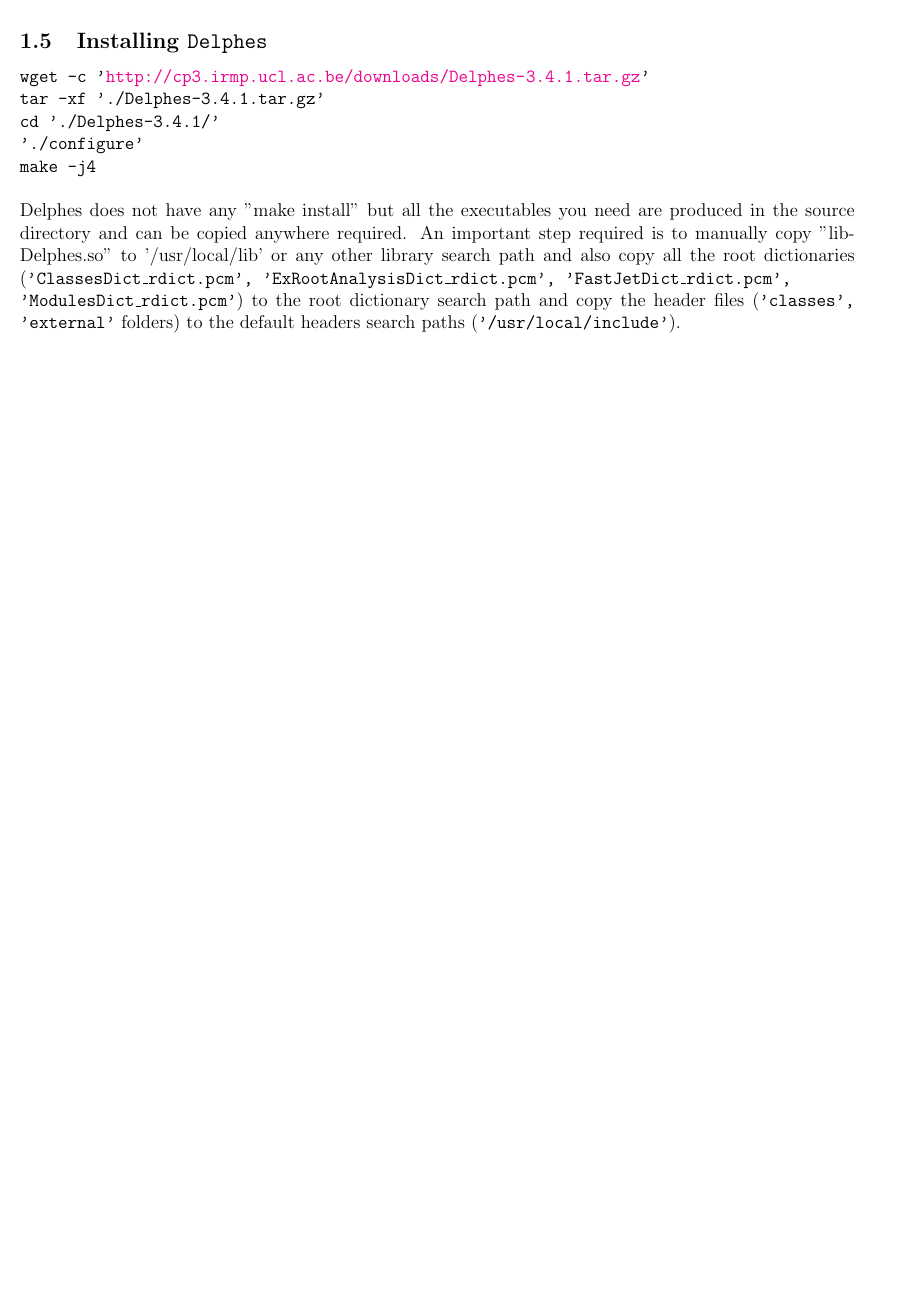
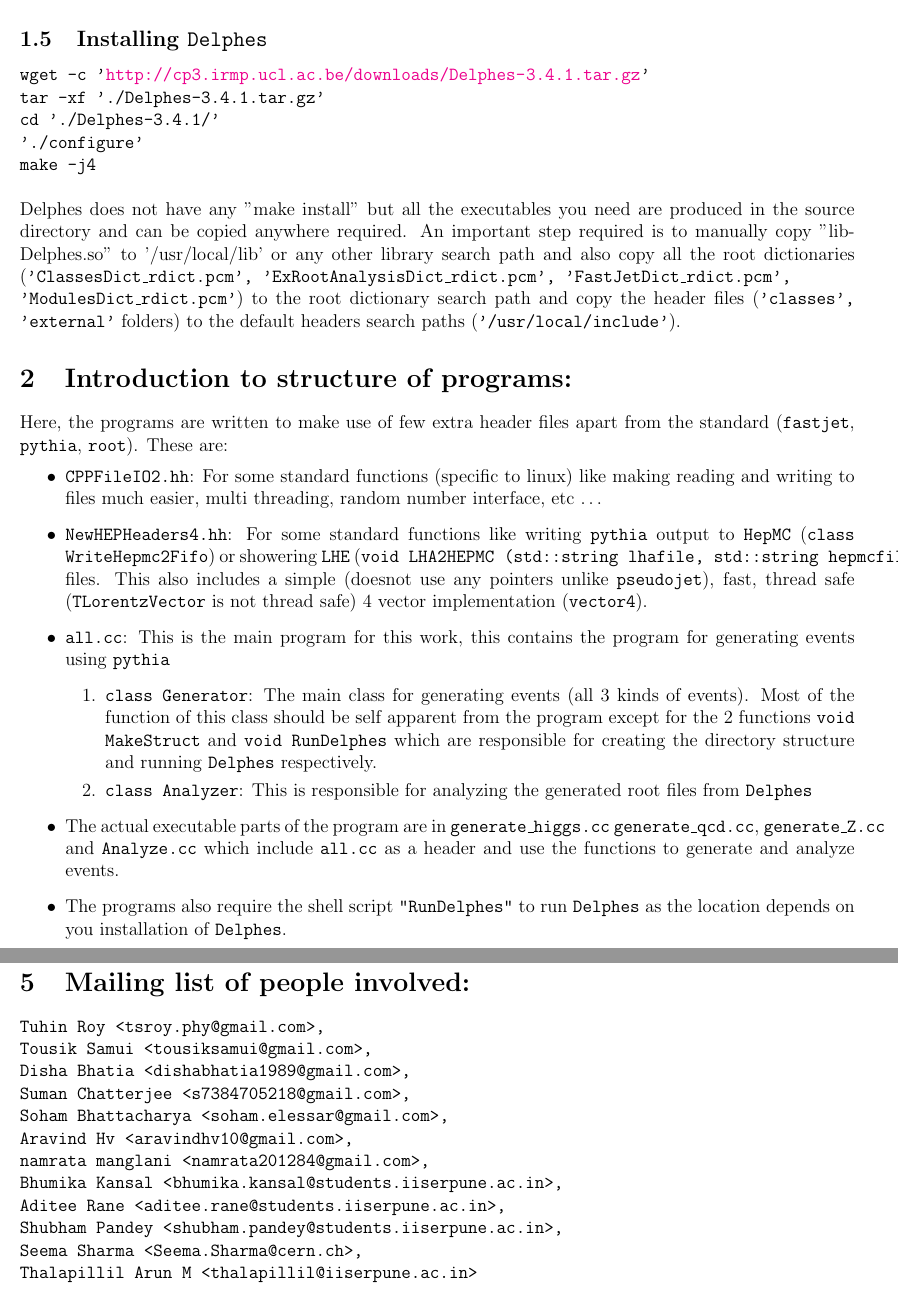
Before and after one commit to aravindhv10/MUMBAIPUNETAUTAGGER, a LaTeX document (PYTHIA_PART/Documentation/Src/main.tex, which reads PYTHIA_PART/Documentation/Src/MailingList.tex, PYTHIA_PART/Documentation/Src/content.tex): part of page 2 of 6 before the commit and two parts of pages 2 and 8 of 8 after it, the two joined at a grey line, cut so that both start at the same text, the shorter picture padded with empty space. The pictures show the PDF file PYTHIA_PART/README.pdf that the author committed with the source.

Commit message:
Updated Documentation

```diff
--- /dev/null
+++ b/PYTHIA_PART/Documentation/Src/MailingList.tex
@@ -0,0 +1,15 @@
+\section{Mailing list of people involved:}
+{ \tt
+	Tuhin Roy <tsroy.phy@gmail.com>,\\
+	Tousik Samui <tousiksamui@gmail.com>,\\
+	Disha Bhatia <dishabhatia1989@gmail.com>,\\
+	Suman Chatterjee <s7384705218@gmail.com>,\\
+	Soham Bhattacharya <soham.elessar@gmail.com>,\\
+	Aravind Hv <aravindhv10@gmail.com>,\\
+	namrata manglani <namrata201284@gmail.com>,\\
+	Bhumika Kansal <bhumika.kansal@students.iiserpune.ac.in>,\\
+	Aditee Rane <aditee.rane@students.iiserpune.ac.in>,\\
+	Shubham Pandey <shubham.pandey@students.iiserpune.ac.in>,\\
+	Seema Sharma <Seema.Sharma@cern.ch>,\\
+	Thalapillil Arun M <thalapillil@iiserpune.ac.in>
+}
--- a/PYTHIA_PART/Documentation/Src/content.tex
+++ b/PYTHIA_PART/Documentation/Src/content.tex
@@ -48,6 +48,28 @@ If this method does not produce a good executable then you should compile root f
 Delphes does not have any "make install" but all the executables you need are produced in the source directory and can be copied anywhere required.
 An important step required is to manually copy "libDelphes.so" to '/usr/local/lib' or any other library search path and also copy all the root dictionaries
 ({\tt 'ClassesDict\_rdict.pcm', 'ExRootAnalysisDict\_rdict.pcm', 'FastJetDict\_rdict.pcm',\\ 'ModulesDict\_rdict.pcm'}) to the root dictionary search path and copy the header files ({\tt 'classes', 'external'} folders) to the default headers search paths ({\tt '/usr/local/include'}).
+
+\section{Introduction to structure of programs:}
+
+Here, the programs are written to make use of few extra header files apart from the standard ({\tt fastjet}, {\tt pythia}, {\tt root}). These are:
+\begin{itemize}
+	\item {\tt CPPFileIO2.hh}: For some standard functions (specific to linux) like making reading and writing to files much easier, multi threading, random number interface, etc $\dots$
+
+	\item {\tt NewHEPHeaders4.hh}: For some standard functions like writing {\tt pythia} output to {\tt HepMC} ({\tt class WriteHepmc2Fifo}) or showering {\tt LHE} ({\tt void LHA2HEPMC (std::string lhafile, std::string hepmcfile)}) files. This also includes a simple (doesnot use any pointers unlike {\tt pseudojet}), fast, thread safe ({\tt TLorentzVector} is not thread safe) 4 vector implementation ({\tt vector4}).
+
+	\item {\tt all.cc}: This is the main program for this work, this contains the program for generating events using {\tt pythia}
+	\begin{enumerate}
+		\item {\tt class Generator}: The main class for generating events (all 3 kinds of events). Most of the function of this class should be self apparent from the program except for the 2 functions {\tt void MakeStruct} and {\tt void RunDelphes} which are responsible for creating the directory structure and running {\tt Delphes} respectively.
+
+		\item {\tt class Analyzer}: This is responsible for analyzing the generated root files from {\tt Delphes}
+	\end{enumerate}
+
+	\item The actual executable parts of the program are in
+	{\tt generate\_higgs.cc} {\tt generate\_qcd.cc}, {\tt generate\_Z.cc} and {\tt Analyze.cc} which include {\tt all.cc} as a header and use the functions to generate and analyze events.
+
+	\item The programs also require the shell script {\tt "RunDelphes"} to run {\tt Delphes} as the location depends on you installation of {\tt Delphes}.
+
+\end{itemize}
 
 \section{Generating the events:}
 The event generation is done in {\pyth} and written in {\tt HepMC} formate.
```
Also changed, not shown: PYTHIA_PART/Documentation/Src/main.tex (+1 -0 lines), PYTHIA_PART/Documentation/template/BDRSCode.tex (added, +1 -0 lines), PYTHIA_PART/Documentation/template/MailingList.tex (added, +1 -0 lines), PYTHIA_PART/Documentation/template/content.tex (added, +1 -0 lines), PYTHIA_PART/Documentation/template/header.tex (added, +1 -0 lines), PYTHIA_PART/Documentation/template/main.tex (added, +1 -0 lines), PYTHIA_PART/Documentation/template/BDRSCode.pdf (added), PYTHIA_PART/Documentation/template/MassHistBoostedHiggs.pdf (added), PYTHIA_PART/Documentation/template/MassHistBoostedHiggsGenVectors.pdf (added), PYTHIA_PART/Documentation/template/MassHistBoostedQCD.pdf (added), PYTHIA_PART/Documentation/template/MassHistEFlow.pdf (added), PYTHIA_PART/Documentation/template/MassHistTowers.pdf (added), PYTHIA_PART/Documentation/template/MassHistTutorial.pdf (added), PYTHIA_PART/Documentation/template/MassHistZ.pdf (added), 3 more files, 2 other files.
